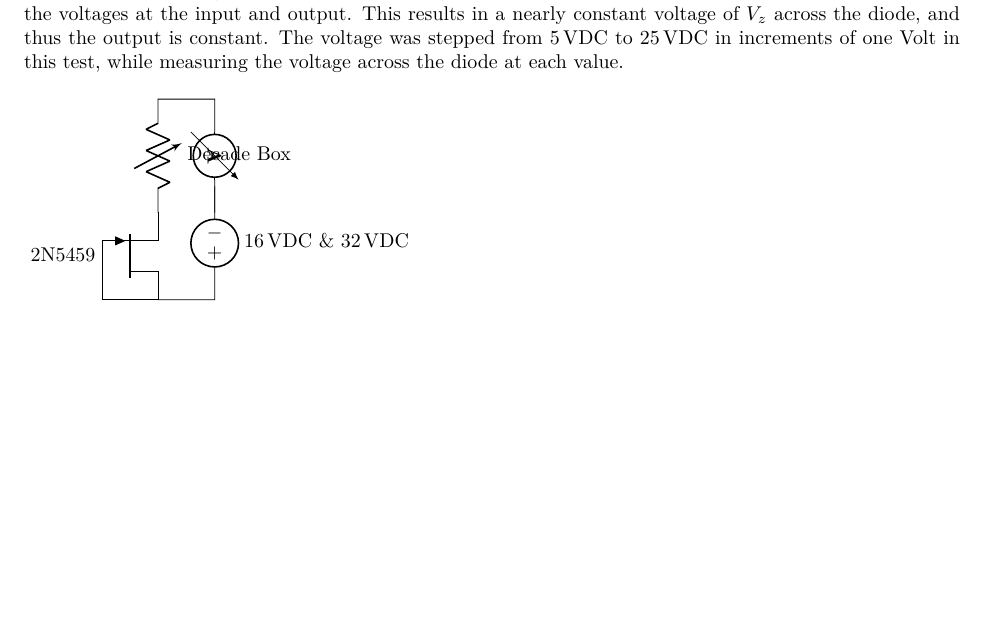
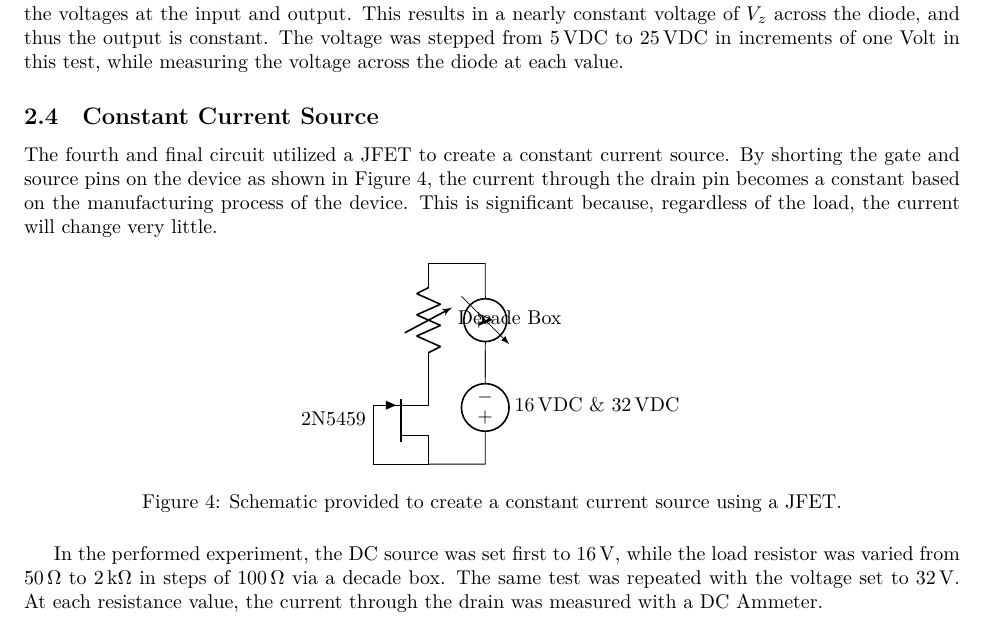
Before and after one commit to sjbarag/ECE-L303-Reports, a LaTeX document (src/main.tex, which reads src/cd.tex): part of page 5 of 7, cut so that both start at the same text, the shorter picture padded with empty space. Compiled offline with LuaLaTeX.

Commit message:
Add circuit 4 description

```diff
--- a/src/cd.tex
+++ b/src/cd.tex
@@ -68,6 +68,22 @@ and thus the output is constant.  The voltage was stepped from \SI{5}{\volt}DC
 to \SI{25}{\volt}{DC} in increments of one Volt in this test, while measuring
 the voltage across the diode at each value.
 
+\subsection{Constant Current Source}
+The fourth and final circuit utilized a JFET to create a constant current
+source.  By shorting the gate and source pins on the device as shown in
+Figure~\ref{fig:schem4}, the current through the drain pin becomes a constant
+based on the manufacturing process of the device.  This is significant because,
+regardless of the load, the current will change very little.
+%
 \begin{figure}[H]
-\input{schem4.tex}
+	\centering
+	\input{schem4.tex}
+	\caption{Schematic provided to create a constant current source using a JFET.}
+	\label{fig:schem4}
 \end{figure}
+%
+In the performed experiment, the DC source was set first to \SI{16}{\volt},
+while the load resistor was varied from \SI{50}{\ohm} to \SI{2}{\kilo\ohm} in
+steps of \SI{100}{\ohm} via a decade box.  The same test was repeated with the
+voltage set to \SI{32}{\volt}.  At each resistance value, the current through
+the drain was measured with a DC Ammeter.
```
